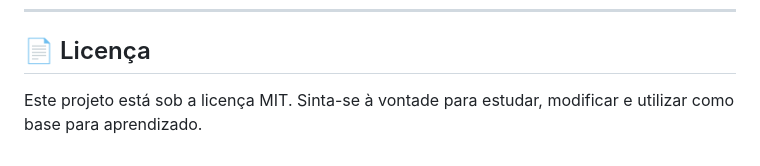
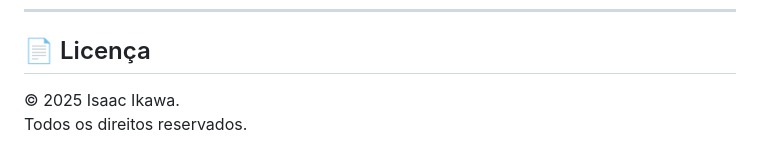
Before and after one commit to isaac-ikawa/site-portfolio-dev-front-end, a Markdown page: README.md, the part around the change. Rendered like a GitHub page.

```diff
--- a/README.md
+++ b/README.md
@@ -148,4 +148,5 @@ Desenvolvedor Front-end Júnior
 
 ## 📄 Licença
 
-Este projeto está sob a licença MIT. Sinta-se à vontade para estudar, modificar e utilizar como base para aprendizado.
+© 2025 Isaac Ikawa.
+Todos os direitos reservados.
```
